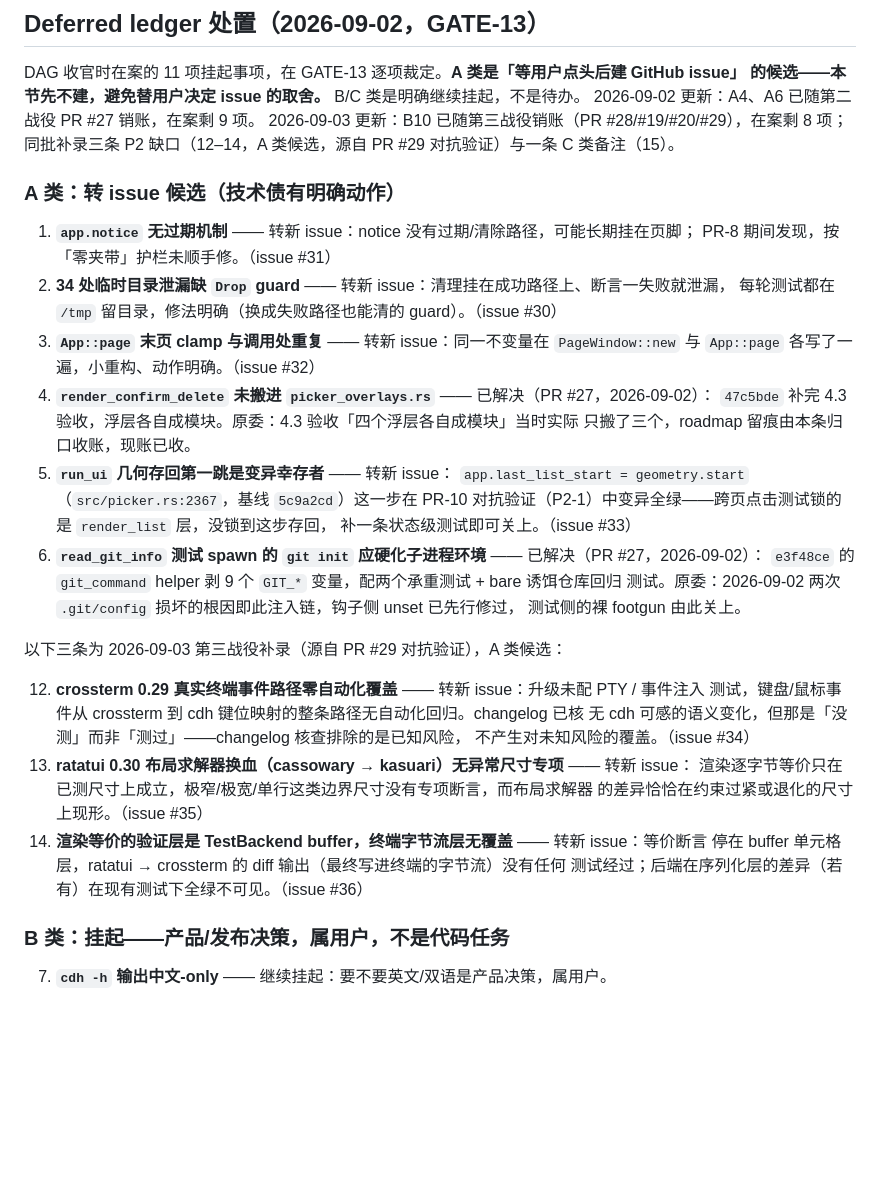
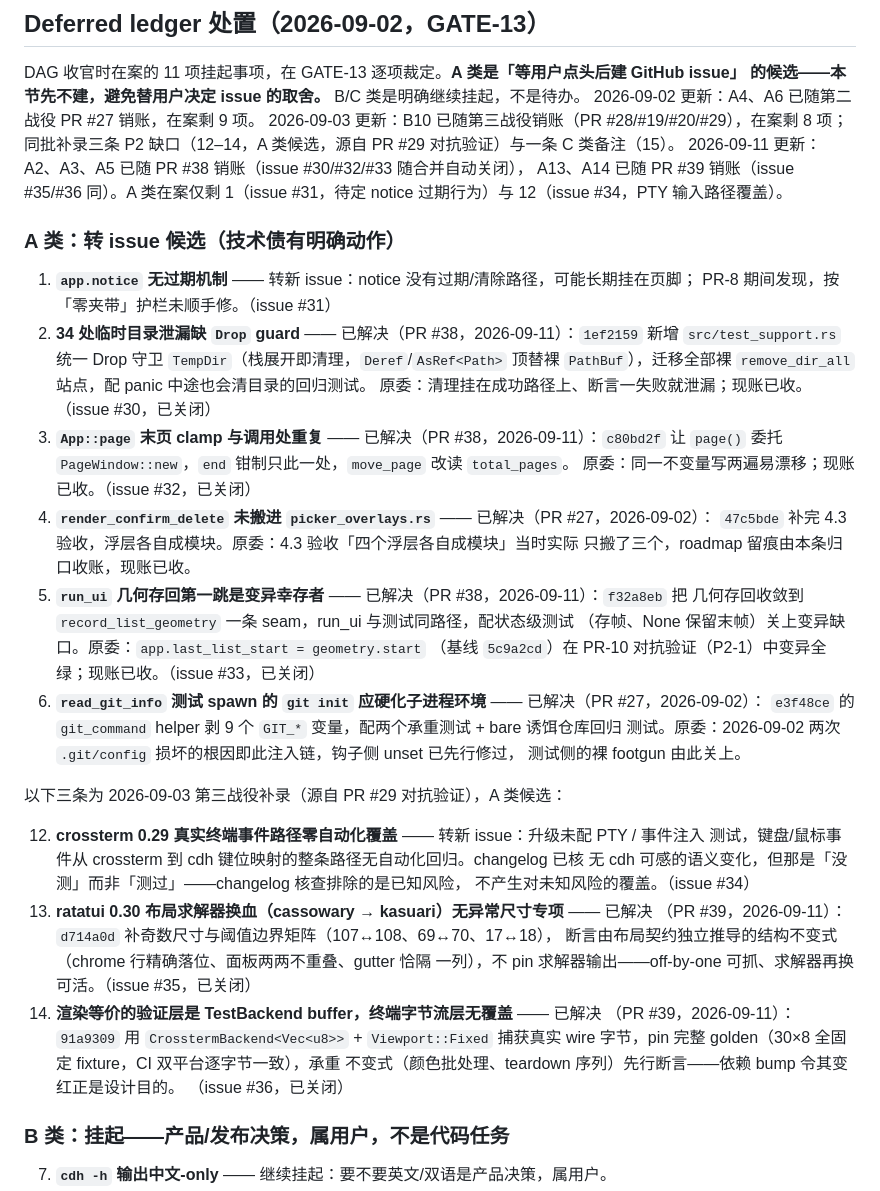
Before and after one commit to xianyudd/cdh, a Markdown page: docs/roadmap.md, the part around the change. Rendered like a GitHub page; blank space fills up the shorter version.

Commit message:
docs: mark five deferred ledger items resolved via PR #38/#39

```diff
--- a/docs/roadmap.md
+++ b/docs/roadmap.md
@@ -608,22 +608,28 @@ DAG 收官时在案的 11 项挂起事项，在 GATE-13 逐项裁定。**A 类
 2026-09-02 更新：A4、A6 已随第二战役 PR #27 销账，在案剩 9 项。
 2026-09-03 更新：B10 已随第三战役销账（PR #28/#19/#20/#29），在案剩 8 项；同批补录三条 P2
 缺口（12–14，A 类候选，源自 PR #29 对抗验证）与一条 C 类备注（15）。
+2026-09-11 更新：A2、A3、A5 已随 PR #38 销账（issue #30/#32/#33 随合并自动关闭），
+A13、A14 已随 PR #39 销账（issue #35/#36 同）。A 类在案仅剩 1（issue #31，待定 notice
+过期行为）与 12（issue #34，PTY 输入路径覆盖）。
 
 ### A 类：转 issue 候选（技术债有明确动作）
 
 1. **`app.notice` 无过期机制** —— 转新 issue：notice 没有过期/清除路径，可能长期挂在页脚；
    PR-8 期间发现，按「零夹带」护栏未顺手修。（issue #31）
-2. **34 处临时目录泄漏缺 `Drop` guard** —— 转新 issue：清理挂在成功路径上、断言一失败就泄漏，
-   每轮测试都在 `/tmp` 留目录，修法明确（换成失败路径也能清的 guard）。（issue #30）
-3. **`App::page` 末页 clamp 与调用处重复** —— 转新 issue：同一不变量在 `PageWindow::new` 与
-   `App::page` 各写了一遍，小重构、动作明确。（issue #32）
+2. **34 处临时目录泄漏缺 `Drop` guard** —— 已解决（PR #38，2026-09-11）：`1ef2159` 新增
+   `src/test_support.rs` 统一 Drop 守卫 `TempDir`（栈展开即清理，`Deref`/`AsRef<Path>` 顶替裸
+   `PathBuf`），迁移全部裸 `remove_dir_all` 站点，配 panic 中途也会清目录的回归测试。
+   原委：清理挂在成功路径上、断言一失败就泄漏；现账已收。（issue #30，已关闭）
+3. **`App::page` 末页 clamp 与调用处重复** —— 已解决（PR #38，2026-09-11）：`c80bd2f` 让
+   `page()` 委托 `PageWindow::new`，`end` 钳制只此一处，`move_page` 改读 `total_pages`。
+   原委：同一不变量写两遍易漂移；现账已收。（issue #32，已关闭）
 4. **`render_confirm_delete` 未搬进 `picker_overlays.rs`** —— 已解决（PR #27，2026-09-02）：
    `47c5bde` 补完 4.3 验收，浮层各自成模块。原委：4.3 验收「四个浮层各自成模块」当时实际
    只搬了三个，roadmap 留痕由本条归口收账，现账已收。
-5. **`run_ui` 几何存回第一跳是变异幸存者** —— 转新 issue：
-   `app.last_list_start = geometry.start`（`src/picker.rs:2367`，基线 `5c9a2cd`）这一步在
-   PR-10 对抗验证（P2-1）中变异全绿——跨页点击测试锁的是 `render_list` 层，没锁到这步存回，
-   补一条状态级测试即可关上。（issue #33）
+5. **`run_ui` 几何存回第一跳是变异幸存者** —— 已解决（PR #38，2026-09-11）：`f32a8eb` 把
+   几何存回收敛到 `record_list_geometry` 一条 seam，run_ui 与测试同路径，配状态级测试
+   （存帧、None 保留末帧）关上变异缺口。原委：`app.last_list_start = geometry.start`
+   （基线 `5c9a2cd`）在 PR-10 对抗验证（P2-1）中变异全绿；现账已收。（issue #33，已关闭）
 6. **`read_git_info` 测试 spawn 的 `git init` 应硬化子进程环境** —— 已解决（PR #27，2026-09-02）：
    `e3f48ce` 的 `git_command` helper 剥 9 个 `GIT_*` 变量，配两个承重测试 + bare 诱饵仓库回归
    测试。原委：2026-09-02 两次 `.git/config` 损坏的根因即此注入链，钩子侧 unset 已先行修过，
@@ -635,12 +641,15 @@ DAG 收官时在案的 11 项挂起事项，在 GATE-13 逐项裁定。**A 类
     测试，键盘/鼠标事件从 crossterm 到 cdh 键位映射的整条路径无自动化回归。changelog 已核
     无 cdh 可感的语义变化，但那是「没测」而非「测过」——changelog 核查排除的是已知风险，
     不产生对未知风险的覆盖。（issue #34）
-13. **ratatui 0.30 布局求解器换血（cassowary → kasuari）无异常尺寸专项** —— 转新 issue：
-    渲染逐字节等价只在已测尺寸上成立，极窄/极宽/单行这类边界尺寸没有专项断言，而布局求解器
-    的差异恰恰在约束过紧或退化的尺寸上现形。（issue #35）
-14. **渲染等价的验证层是 TestBackend buffer，终端字节流层无覆盖** —— 转新 issue：等价断言
-    停在 buffer 单元格层，ratatui → crossterm 的 diff 输出（最终写进终端的字节流）没有任何
-    测试经过；后端在序列化层的差异（若有）在现有测试下全绿不可见。（issue #36）
+13. **ratatui 0.30 布局求解器换血（cassowary → kasuari）无异常尺寸专项** —— 已解决
+    （PR #39，2026-09-11）：`d714a0d` 补奇数尺寸与阈值边界矩阵（107↔108、69↔70、17↔18），
+    断言由布局契约独立推导的结构不变式（chrome 行精确落位、面板两两不重叠、gutter 恰隔
+    一列），不 pin 求解器输出——off-by-one 可抓、求解器再换可活。（issue #35，已关闭）
+14. **渲染等价的验证层是 TestBackend buffer，终端字节流层无覆盖** —— 已解决
+    （PR #39，2026-09-11）：`91a9309` 用 `CrosstermBackend<Vec<u8>>` + `Viewport::Fixed`
+    捕获真实 wire 字节，pin 完整 golden（30×8 全固定 fixture，CI 双平台逐字节一致），承重
+    不变式（颜色批处理、teardown 序列）先行断言——依赖 bump 令其变红正是设计目的。
+    （issue #36，已关闭）
 
 ### B 类：挂起——产品/发布决策，属用户，不是代码任务
 
```
